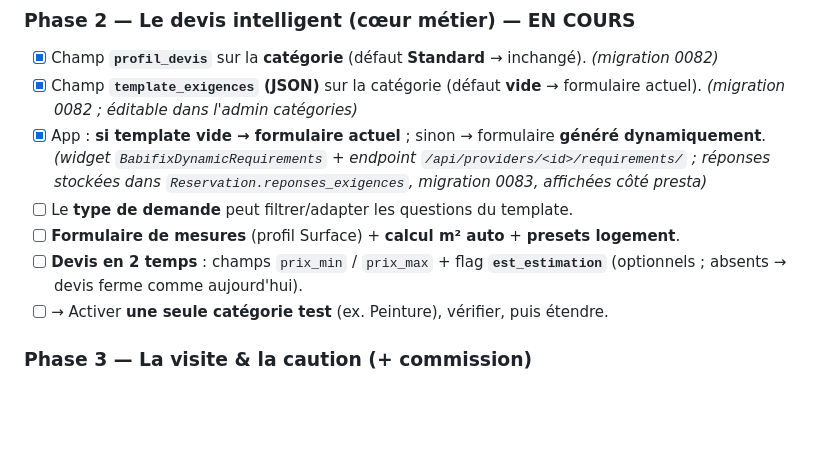
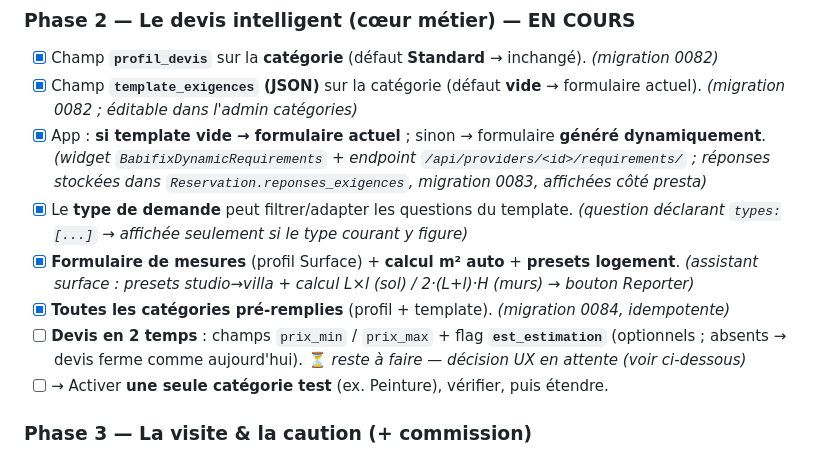
Before and after one commit to yvan2007/new-babifixbuild, a Markdown page: PLAN_EVOLUTION_BABIFIX.md, the part around the change. GitHub-like rendering; blank space fills up the shorter version.

Commit message:
docs: maj checklist (assistant surface, type-filter, seed categories faits)

```diff
--- a/PLAN_EVOLUTION_BABIFIX.md
+++ b/PLAN_EVOLUTION_BABIFIX.md
@@ -93,9 +93,10 @@ Beaucoup d'utilisateurs sont **peu à l'aise avec l'écrit**. La demande doit ac
 - [x] Champ **`profil_devis`** sur la **catégorie** (défaut **Standard** → inchangé). *(migration 0082)*
 - [x] Champ **`template_exigences` (JSON)** sur la catégorie (défaut **vide** → formulaire actuel). *(migration 0082 ; éditable dans l'admin catégories)*
 - [x] App : **si template vide → formulaire actuel** ; sinon → formulaire **généré dynamiquement**. *(widget `BabifixDynamicRequirements` + endpoint `/api/providers/<id>/requirements/` ; réponses stockées dans `Reservation.reponses_exigences`, migration 0083, affichées côté presta)*
-- [ ] Le **type de demande** peut filtrer/adapter les questions du template.
-- [ ] **Formulaire de mesures** (profil Surface) + **calcul m² auto** + **presets logement**.
-- [ ] **Devis en 2 temps** : champs `prix_min` / `prix_max` + flag **`est_estimation`** (optionnels ; absents → devis ferme comme aujourd'hui).
+- [x] Le **type de demande** peut filtrer/adapter les questions du template. *(question déclarant `types:[...]` → affichée seulement si le type courant y figure)*
+- [x] **Formulaire de mesures** (profil Surface) + **calcul m² auto** + **presets logement**. *(assistant surface : presets studio→villa + calcul L×l (sol) / 2·(L+l)·H (murs) → bouton Reporter)*
+- [x] **Toutes les catégories pré-remplies** (profil + template). *(migration 0084, idempotente)*
+- [ ] **Devis en 2 temps** : champs `prix_min` / `prix_max` + flag **`est_estimation`** (optionnels ; absents → devis ferme comme aujourd'hui). ⏳ *reste à faire — décision UX en attente (voir ci-dessous)*
 - [ ] → Activer **une seule catégorie test** (ex. Peinture), vérifier, puis étendre.
 
 ### Phase 3 — La visite & la caution (+ commission)
```
